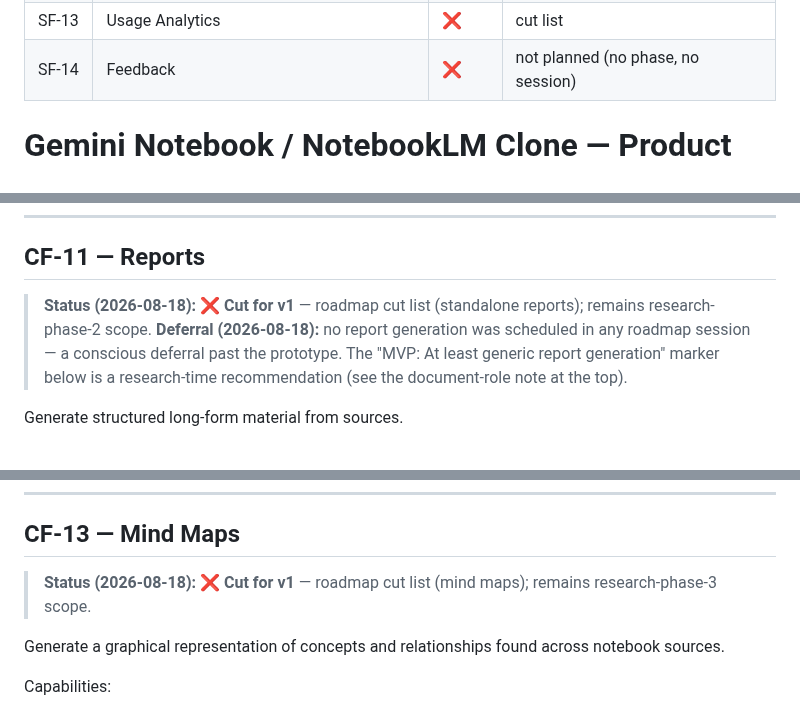
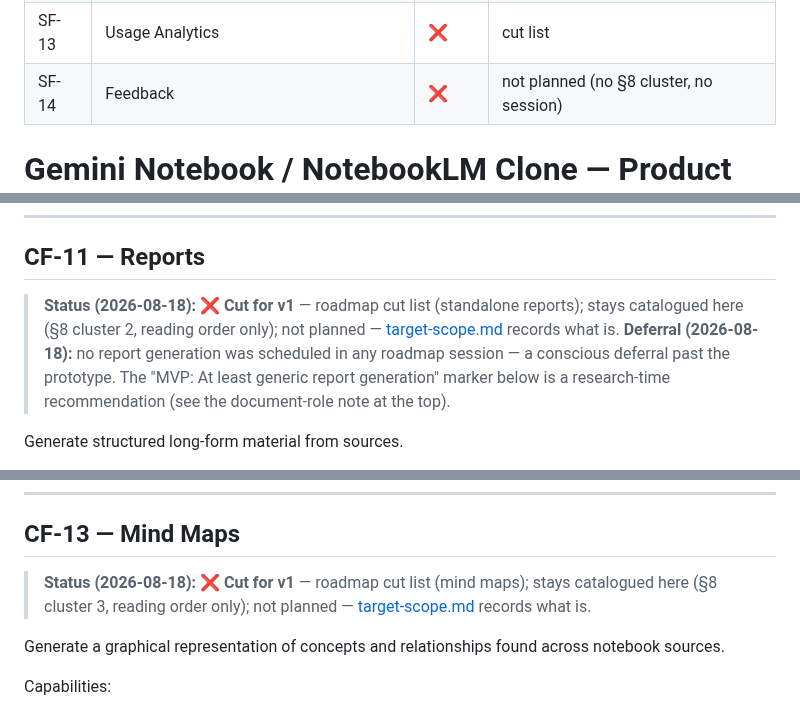
Before and after one commit to DonHeidi/notebooklm-clone, a Markdown page: product/scope.md, 3 parts joined by grey strips. Drawn GitHub-style.

```diff
--- a/product/scope.md
+++ b/product/scope.md
@@ -64,7 +76,7 @@ item's own applicability condition).
 | SF-11 | Usage Limits and Quotas | 🔶 | [#15](https://github.com/DonHeidi/notebooklm-clone/pull/15), [#27](https://github.com/DonHeidi/notebooklm-clone/pull/27), [#49](https://github.com/DonHeidi/notebooklm-clone/pull/49) |
 | SF-12 | Subscription / Feature Entitlements | ❌ | out of v1 scope |
 | SF-13 | Usage Analytics | ❌ | cut list |
-| SF-14 | Feedback | ❌ | not planned (no phase, no session) |
+| SF-14 | Feedback | ❌ | not planned (no §8 cluster, no session) |
 
 # Gemini Notebook / NotebookLM Clone — Product Scope
 
@@ -358,7 +370,7 @@ Generation should occur asynchronously so the user can continue working.
 
 ## CF-11 — Reports
 
-> **Status (2026-08-18): ❌ Cut for v1** — roadmap cut list (standalone reports); remains research-phase-2 scope.
+> **Status (2026-08-18): ❌ Cut for v1** — roadmap cut list (standalone reports); stays catalogued here (§8 cluster 2, reading order only); not planned — [target-scope.md](target-scope.md) records what is.
 > **Deferral (2026-08-18):** no report generation was scheduled in any roadmap session — a conscious deferral past the prototype. The "MVP: At least generic report generation" marker below is a research-time recommendation (see the document-role note at the top).
 
 Generate structured long-form material from sources.
@@ -416,7 +428,7 @@ The current product also supports joining an Audio Overview through voice and as
 
 ## CF-13 — Mind Maps
 
-> **Status (2026-08-18): ❌ Cut for v1** — roadmap cut list (mind maps); remains research-phase-3 scope.
+> **Status (2026-08-18): ❌ Cut for v1** — roadmap cut list (mind maps); stays catalogued here (§8 cluster 3, reading order only); not planned — [target-scope.md](target-scope.md) records what is.
 
 Generate a graphical representation of concepts and relationships found across notebook sources.
 
```
Also changed, not shown: other parts of product/scope.md (+44 -23 lines).
